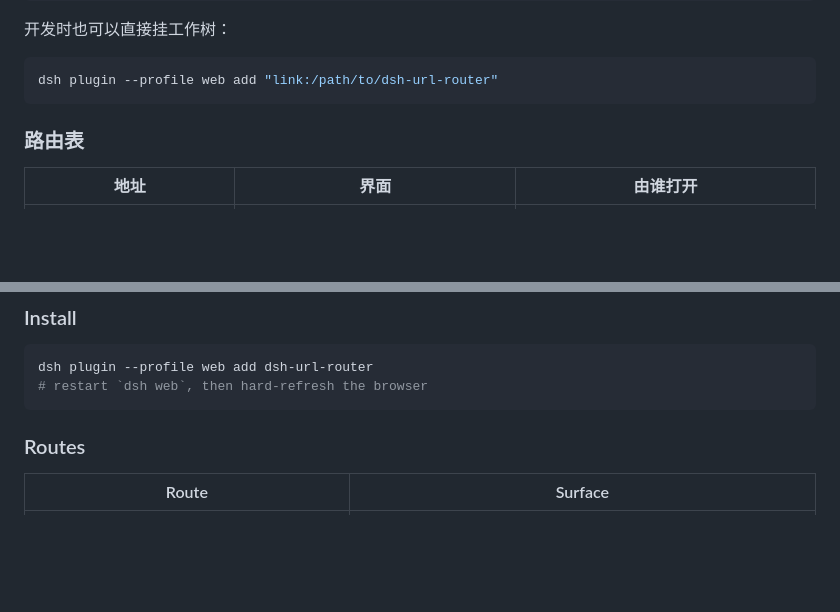
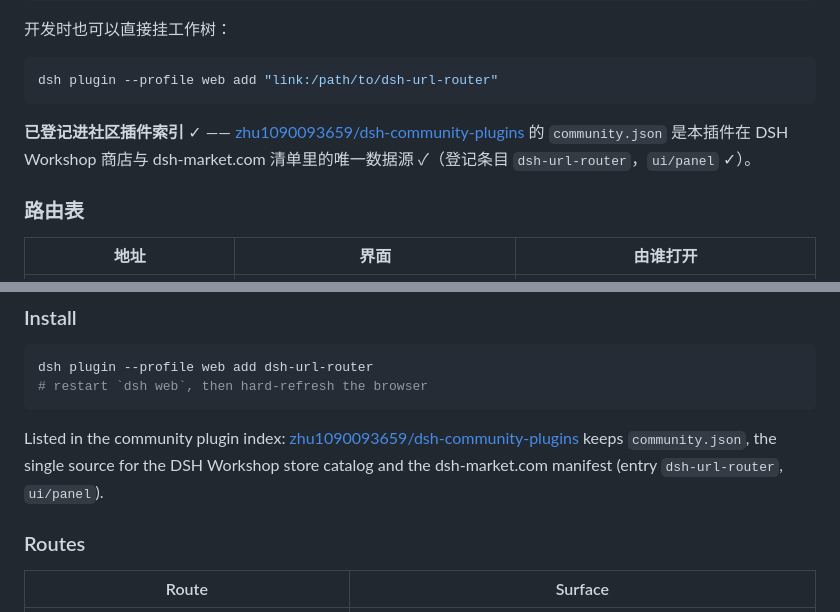
Before and after one commit to DDDMUC/dsh-url-router, a Markdown page: README.md, 2 parts joined by grey strips. Drawn GitHub-style; blank space fills up the shorter version.

````diff
--- a/README.md
+++ b/README.md
@@ -24,6 +24,8 @@ dsh plugin --profile web add dsh-url-router
 ```sh
 dsh plugin --profile web add "link:/path/to/dsh-url-router"
 ```
+
+**已登记进社区插件索引** ✓ —— [zhu1090093659/dsh-community-plugins](https://github.com/zhu1090093659/dsh-community-plugins) 的 `community.json` 是本插件在 DSH Workshop 商店与 dsh-market.com 清单里的唯一数据源 ✓（登记条目 `dsh-url-router`，`ui/panel` ✓）。
 
 ### 路由表
 
@@ -94,6 +96,7 @@ dsh plugin --profile web add dsh-url-router
 # restart `dsh web`, then hard-refresh the browser
 ```
 
+Listed in the community plugin index: [zhu1090093659/dsh-community-plugins](https://github.com/zhu1090093659/dsh-community-plugins) keeps `community.json`, the single source for the DSH Workshop store catalog and the dsh-market.com manifest (entry `dsh-url-router`, `ui/panel`).
 ### Routes
 
 | Route | Surface |
````
Also changed, not shown: AGENTS.md (+10 -0 lines).
